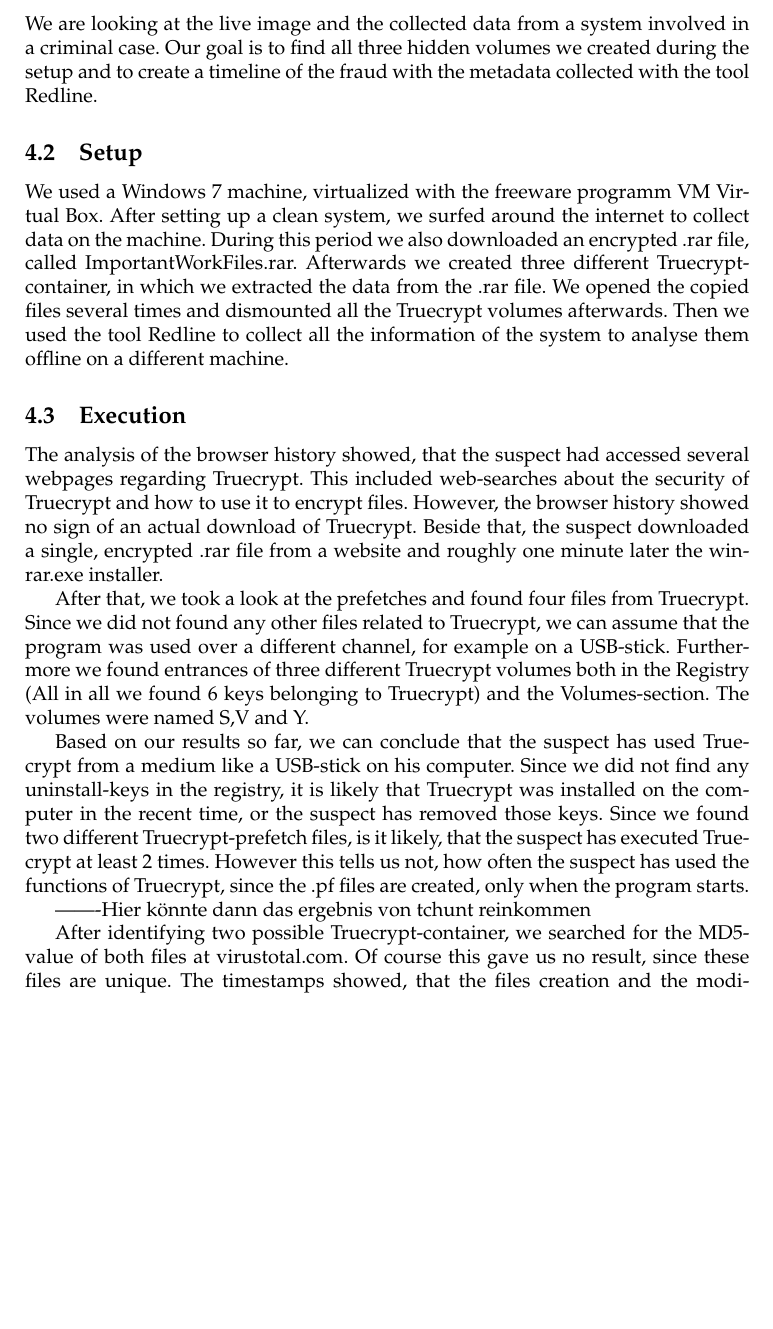
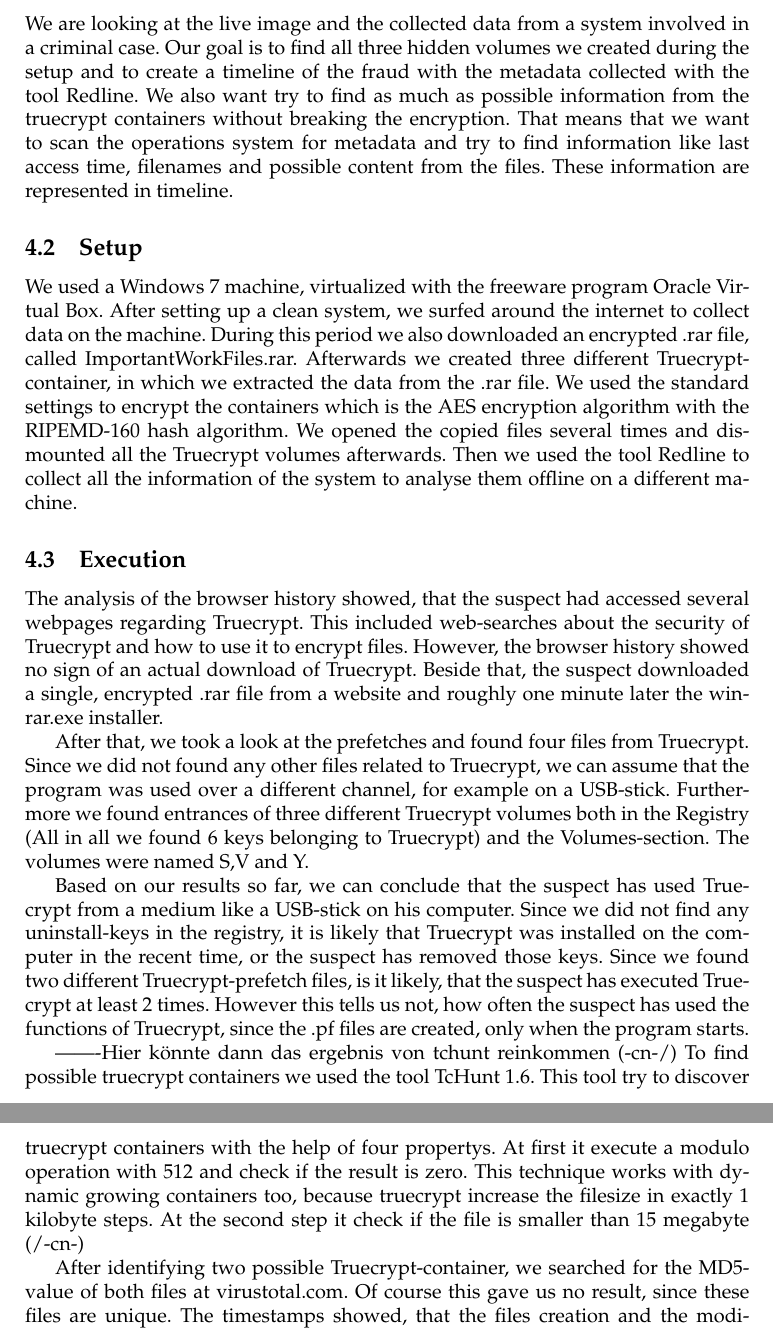
Before and after one commit to kerko/digitalforensic, a LaTeX document (report/report.tex, which reads report/pages/experiment.tex): part of page 6 of 11 before the commit and two parts of pages 6 and 7 of 11 after it, the two joined at a grey line, cut so that both start at the same text, the shorter picture padded with empty space. Compiled offline with pdfLaTeX.

Commit message:
update truecrypt tex

```diff
--- a/report/pages/experiment.tex
+++ b/report/pages/experiment.tex
@@ -1,14 +1,16 @@
 \section{Experiment}
 \subsection{Description and Expected outcome}
-We are looking at the live image and the collected data from a system involved in a criminal case. Our goal is to find
-all three hidden volumes we created during the setup and to create a timeline of the fraud with the metadata collected with
-the tool Redline.
+We are looking at the live image and the collected data from a system involved in a criminal case. Our goal is to find all three hidden volumes we created during the setup and to create a timeline of the fraud with the metadata collected with the tool Redline.
+%(-cn-/)
+We also want try to find as much as possible information from the truecrypt containers without breaking the encryption. That means that we want to scan the operations system for metadata and try to find information like last access time, filenames and possible content from the files. These information are represented in timeline.
+%(/-cn-)
 
 \subsection{Setup}
-We used a Windows 7 machine, virtualized with the freeware programm VM Virtual Box. After setting up a clean system, we
-surfed around the internet to collect data on the machine. During this period we also downloaded an encrypted
-.rar file, called ImportantWorkFiles.rar. Afterwards we created three different Truecrypt-container, in which we extracted
-the data from the .rar file. We opened the copied files several times and dismounted all the Truecrypt volumes afterwards.
+We used a Windows 7 machine, virtualized with the freeware program Oracle Virtual Box. After setting up a clean system, we surfed around the internet to collect data on the machine. During this period we also downloaded an encrypted .rar file, called ImportantWorkFiles.rar. Afterwards we created three different Truecrypt-container, in which we extracted the data from the .rar file.
+%(-cn-/)
+We used the standard settings to encrypt the containers which is the AES encryption algorithm with the RIPEMD-160 hash algorithm.
+%(/-cn-)
+We opened the copied files several times and dismounted all the Truecrypt volumes afterwards.
 Then we used the tool Redline to collect all the information of the system to analyse them offline on a different
 machine.
 \subsection{Execution}
@@ -19,6 +21,11 @@
 Based on our results so far, we can conclude that the suspect has used Truecrypt from a medium like a USB-stick on his computer. Since we did not find any uninstall-keys in the registry, it is likely that Truecrypt was installed on the computer in the recent time, or the suspect has removed those keys. Since we found two different Truecrypt-prefetch files, is it likely, that the suspect has executed Truecrypt at least 2 times. However this tells us not, how often the suspect has used the functions of Truecrypt, since the .pf files are created, only when the program starts.
 
 -------Hier könnte dann das ergebnis von tchunt reinkommen
+(-cn-/)
+To find possible truecrypt containers we used the tool TcHunt 1.6. This tool try to discover truecrypt containers
+with the help of four propertys. At first it execute a modulo operation with 512 and check if the result is zero. This technique works with dynamic
+growing containers too, because truecrypt increase the filesize in exactly 1 kilobyte steps. At the second step it check if the file is smaller than 15 megabyte
+(/-cn-)
 
 After identifying two possible Truecrypt-container, we searched for the MD5-value of both files at virustotal.com. Of course this gave us no result, since these files are unique. The timestamps showed, that the files creation and the modified date are only a few seconds apart. Next we took a look on the files opened at roughly the same time.
 
```
Also changed, not shown: report/pages/truecrypt.tex (+13 -6 lines).
